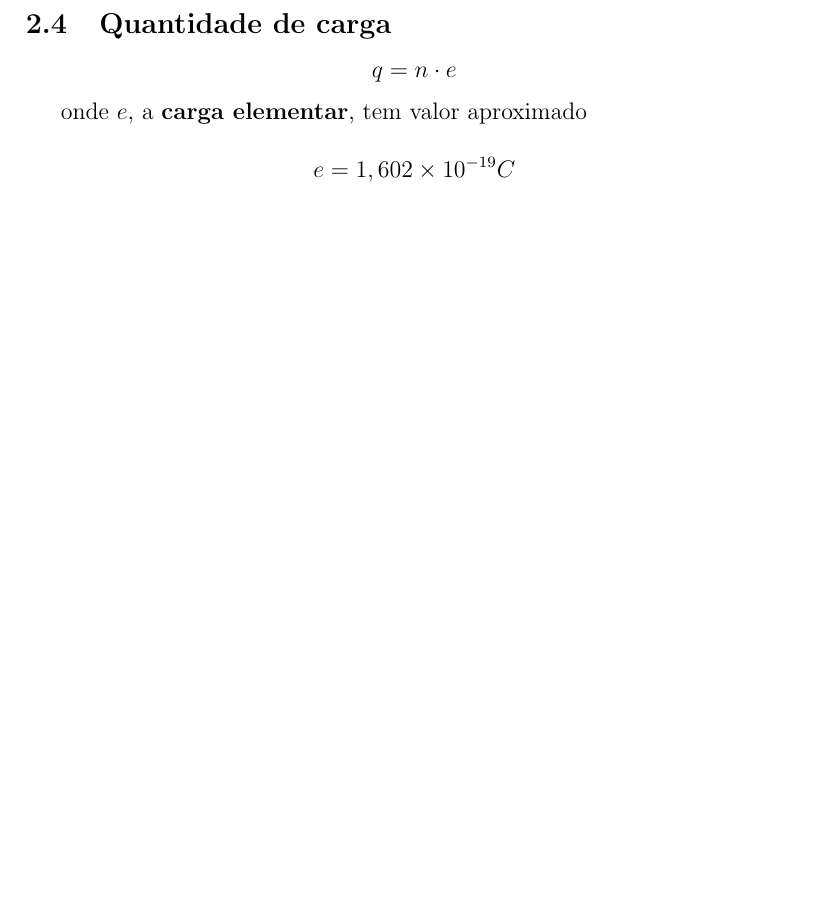
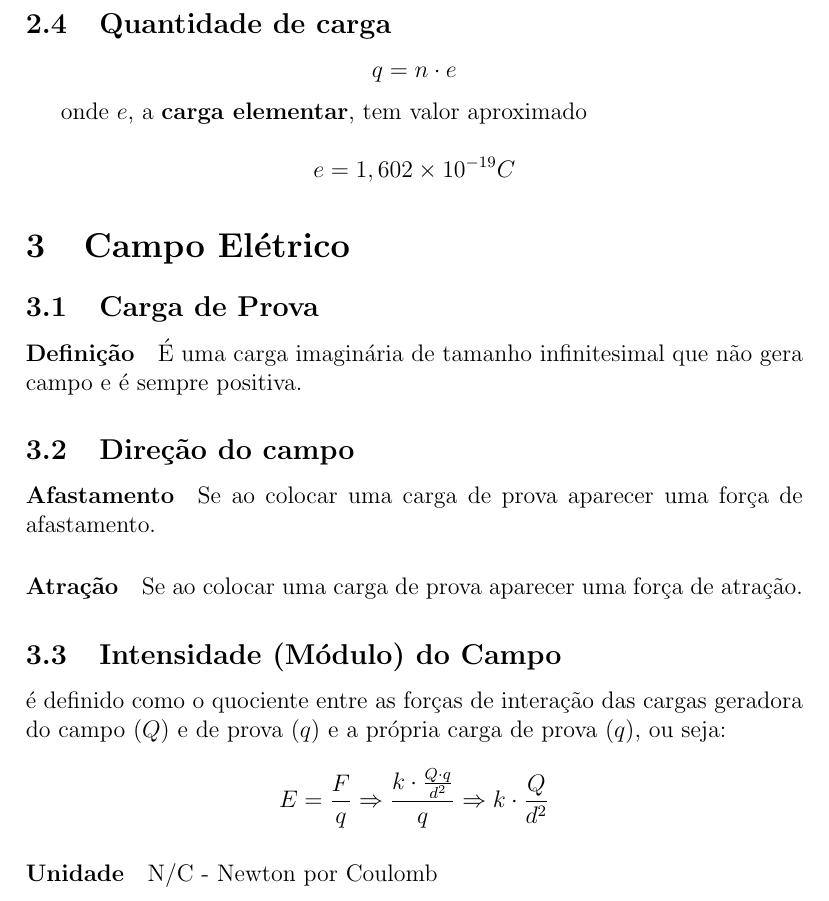
Before and after one commit to atilacamurca/fisica2-cheatsheets, a LaTeX document (main.tex, which reads content.tex): part of page 7 of 7, cut so that both start at the same text, the shorter picture padded with empty space. Compiled offline with pdfLaTeX.

Commit message:
Início do capítulo sobre Campo Elétrico.

```diff
--- a/content.tex
+++ b/content.tex
@@ -333,3 +333,38 @@ onde $e$, a \textbf{carga elementar}, tem valor aproximado
 \[
 e = 1,602 \times 10^{-19} C
 \]
+
+\section{Campo Elétrico}\label{campo-eluxe9trico}
+
+\subsection{Carga de Prova}\label{carga-de-prova}
+
+\paragraph{Definição}\label{definiuxe7uxe3o}
+
+É uma carga imaginária de tamanho infinitesimal que não gera campo e é
+sempre positiva.
+
+\subsection{Direção do campo}\label{direuxe7uxe3o-do-campo}
+
+\paragraph{Afastamento}\label{afastamento}
+
+Se ao colocar uma carga de prova aparecer uma força de afastamento.
+
+\paragraph{Atração}\label{atrauxe7uxe3o}
+
+Se ao colocar uma carga de prova aparecer uma força de atração.
+
+\subsection{Intensidade (Módulo) do
+Campo}\label{intensidade-muxf3dulo-do-campo}
+
+é definido como o quociente entre as forças de interação das cargas
+geradora do campo ($Q$) e de prova ($q$) e a própria carga de prova
+($q$), ou seja:
+
+\[
+E = \frac{F}{q} \Rightarrow \frac{k \cdot \frac{Q \cdot q}{d^2}}{q}
+  \Rightarrow k \cdot \frac{Q}{d^2}
+\]
+
+\paragraph{Unidade}\label{unidade}
+
+N/C - Newton por Coulomb
```
Also changed, not shown: content.md (+33 -0 lines).
